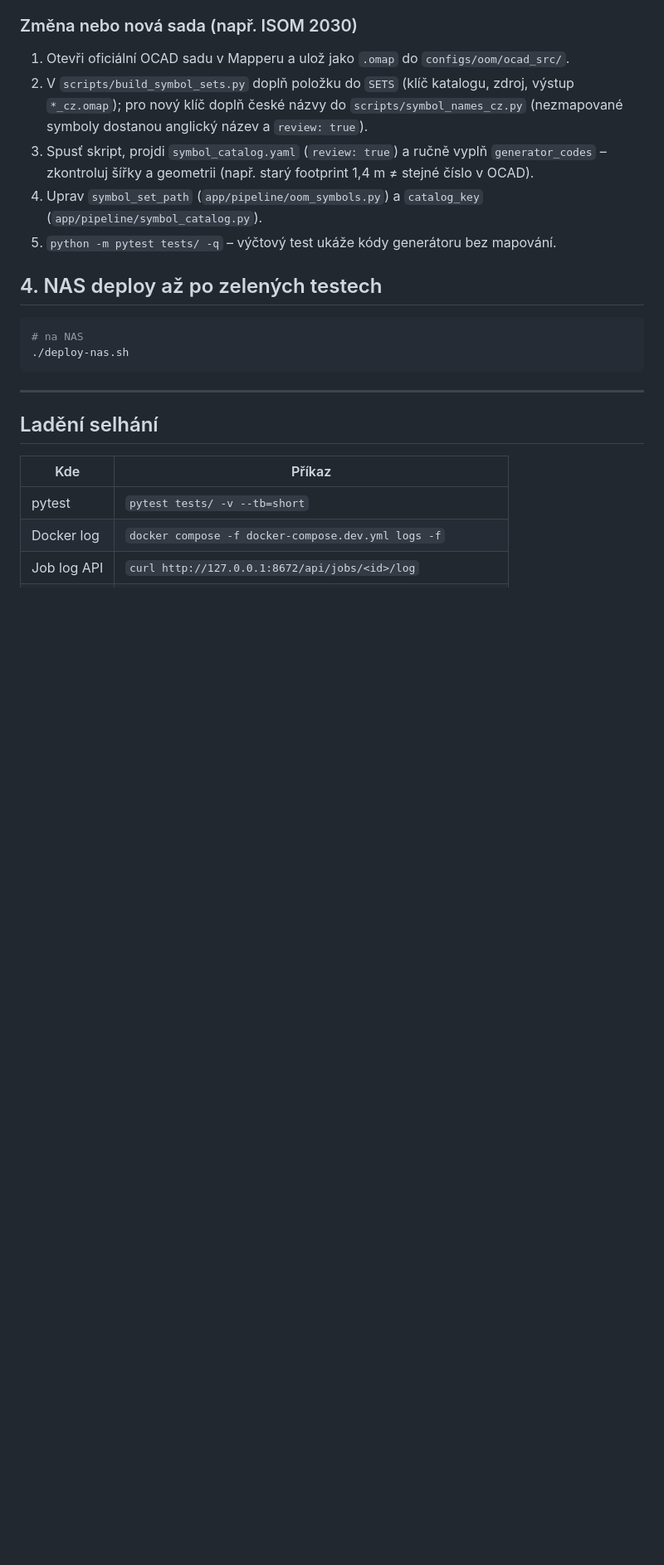
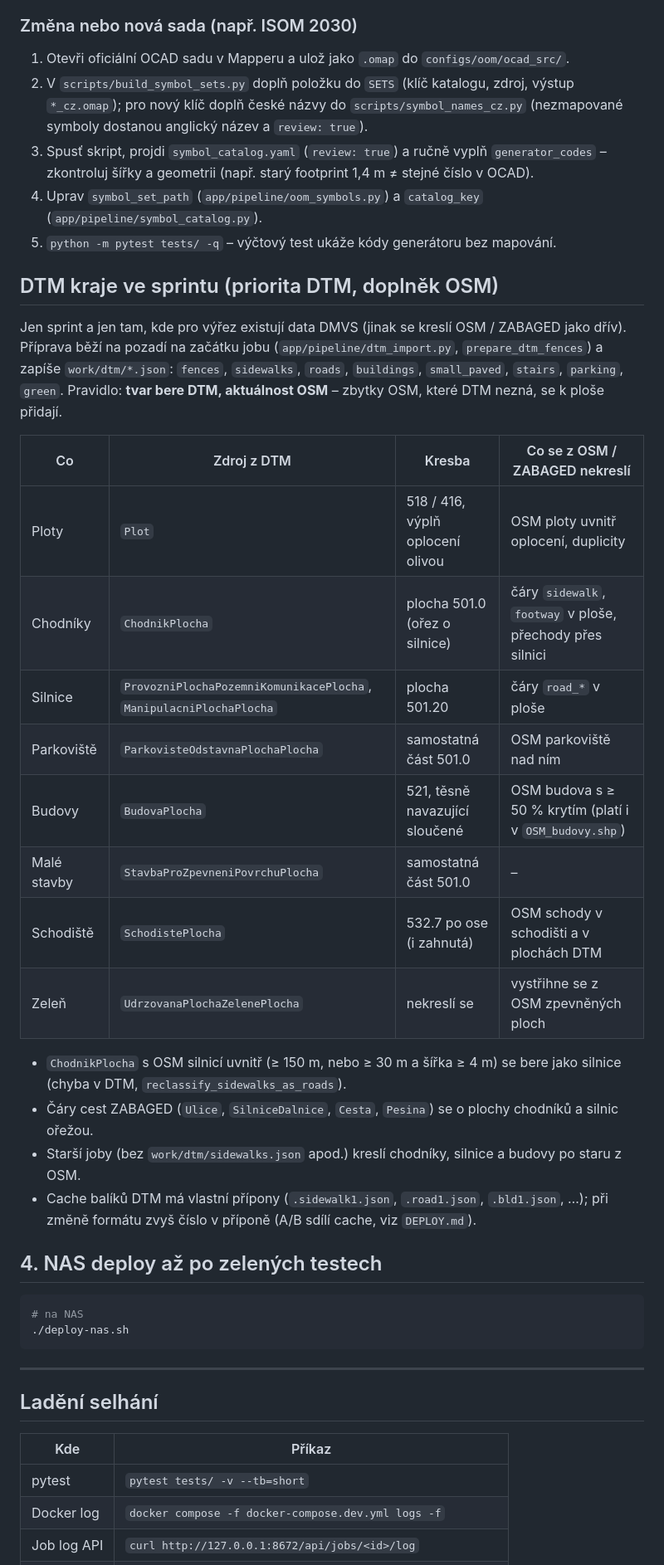
Before and after one commit to pjanecekATlangmaster/podkladarna, a Markdown page: DEV.md, the part around the change. Shown at 83% size. GitHub-like rendering; blank space fills up the shorter version.

Commit message:
docs: DEV.md – souhrn DTM kraje ve sprintu (co se kreslí z DTM, co z OSM)
Co-Authored-By: Claude Sonnet 5.5 <noreply@anthropic.com>

````diff
--- a/DEV.md
+++ b/DEV.md
@@ -193,6 +193,31 @@ v katalogu a geometrie symbolu odpovídá použití).
 4. Uprav `symbol_set_path` (`app/pipeline/oom_symbols.py`) a `catalog_key` (`app/pipeline/symbol_catalog.py`).
 5. `python -m pytest tests/ -q` – výčtový test ukáže kódy generátoru bez mapování.
 
+## DTM kraje ve sprintu (priorita DTM, doplněk OSM)
+
+Jen sprint a jen tam, kde pro výřez existují data DMVS (jinak se kreslí OSM / ZABAGED jako dřív).
+Příprava běží na pozadí na začátku jobu (`app/pipeline/dtm_import.py`, `prepare_dtm_fences`) a zapíše
+`work/dtm/*.json`: `fences`, `sidewalks`, `roads`, `buildings`, `small_paved`, `stairs`, `parking`, `green`.
+Pravidlo: **tvar bere DTM, aktuálnost OSM** – zbytky OSM, které DTM nezná, se k ploše přidají.
+
+| Co | Zdroj z DTM | Kresba | Co se z OSM / ZABAGED nekreslí |
+|---|---|---|---|
+| Ploty | `Plot` | 518 / 416, výplň oplocení olivou | OSM ploty uvnitř oplocení, duplicity |
+| Chodníky | `ChodnikPlocha` | plocha 501.0 (ořez o silnice) | čáry `sidewalk`, `footway` v ploše, přechody přes silnici |
+| Silnice | `ProvozniPlochaPozemniKomunikacePlocha`, `ManipulacniPlochaPlocha` | plocha 501.20 | čáry `road_*` v ploše |
+| Parkoviště | `ParkovisteOdstavnaPlochaPlocha` | samostatná část 501.0 | OSM parkoviště nad ním |
+| Budovy | `BudovaPlocha` | 521, těsně navazující sloučené | OSM budova s ≥ 50 % krytím (platí i v `OSM_budovy.shp`) |
+| Malé stavby | `StavbaProZpevneniPovrchuPlocha` | samostatná část 501.0 | – |
+| Schodiště | `SchodistePlocha` | 532.7 po ose (i zahnutá) | OSM schody v schodišti a v plochách DTM |
+| Zeleň | `UdrzovanaPlochaZelenePlocha` | nekreslí se | vystřihne se z OSM zpevněných ploch |
+
+- `ChodnikPlocha` s OSM silnicí uvnitř (≥ 150 m, nebo ≥ 30 m a šířka ≥ 4 m) se bere jako silnice
+  (chyba v DTM, `reclassify_sidewalks_as_roads`).
+- Čáry cest ZABAGED (`Ulice`, `SilniceDalnice`, `Cesta`, `Pesina`) se o plochy chodníků a silnic ořežou.
+- Starší joby (bez `work/dtm/sidewalks.json` apod.) kreslí chodníky, silnice a budovy po staru z OSM.
+- Cache balíků DTM má vlastní přípony (`.sidewalk1.json`, `.road1.json`, `.bld1.json`, …); při změně formátu
+  zvyš číslo v příponě (A/B sdílí cache, viz `DEPLOY.md`).
+
 ## 4. NAS deploy až po zelených testech
 
 ```bash
````
